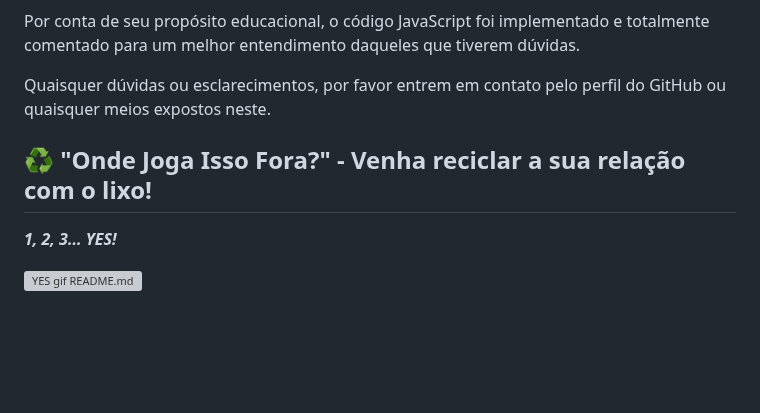
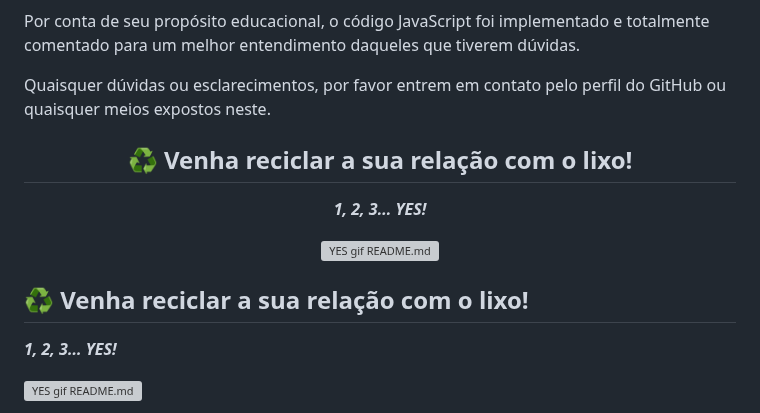
Before and after one commit to wellingtonmnf/onde_joga_isso_fora, a Markdown page: README.md, the part around one of its changes. GitHub-like rendering; folded sections open; blank space fills up the shorter version; grey boxes are pictures that could not be loaded.

Commit message:
Atualização README.md

```diff
--- a/README.md
+++ b/README.md
@@ -112,7 +118,19 @@ Por conta de seu propósito educacional, o código JavaScript foi implementado e
 
 Quaisquer dúvidas ou esclarecimentos, por favor entrem em contato pelo perfil do GitHub ou quaisquer meios expostos neste.
 
-## ♻️ "Onde Joga Isso Fora?" - Venha reciclar a sua relação com o lixo!
+</details>
+
+<div id="mensagem" align="center">
+
+## ♻️ Venha reciclar a sua relação com o lixo!
+
+***1, 2, 3... YES!***
+
+<img src="imagens/giphy.webp" alt="YES gif README.md" align="center">
+
+</div>
+
+## ♻️ Venha reciclar a sua relação com o lixo!
 
 ***1, 2, 3... YES!***
 
```
Also changed, not shown: other parts of README.md (+10 -4 lines).
